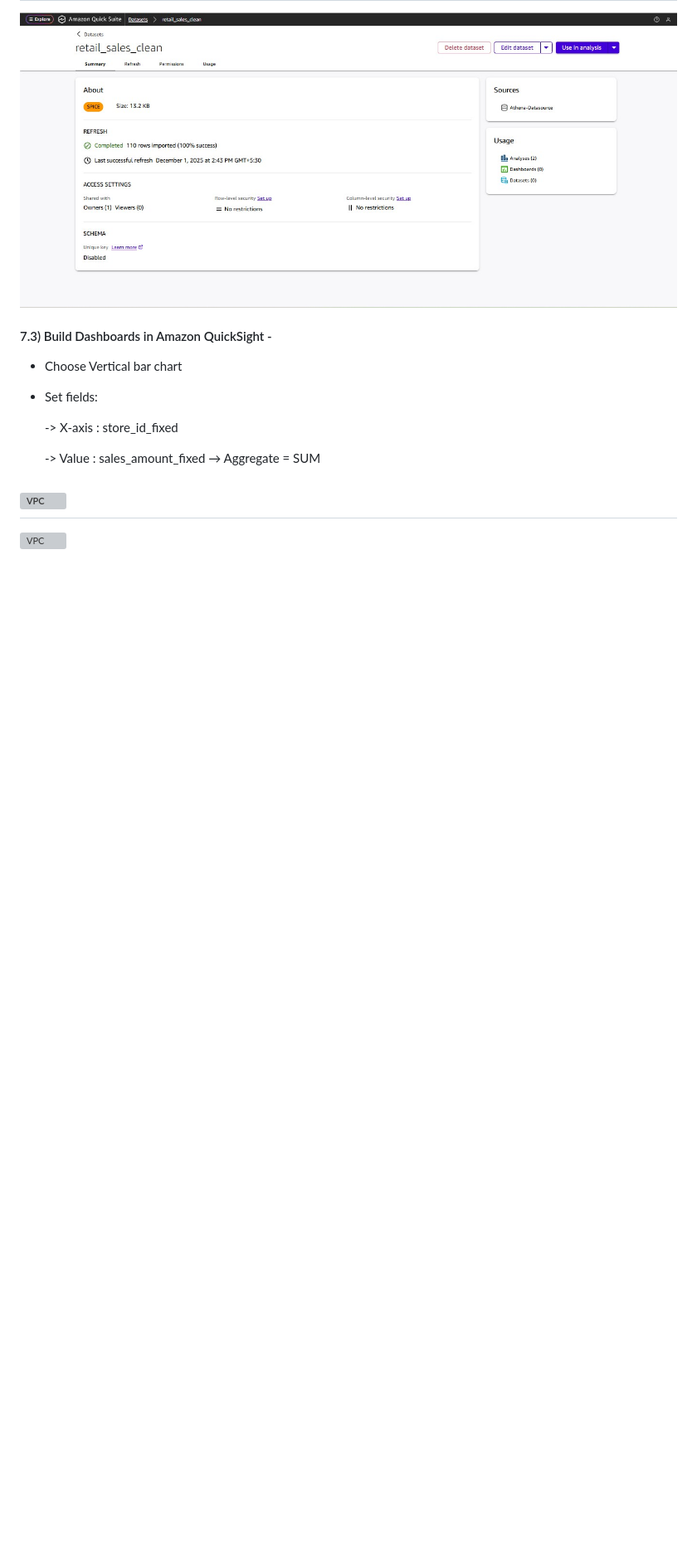
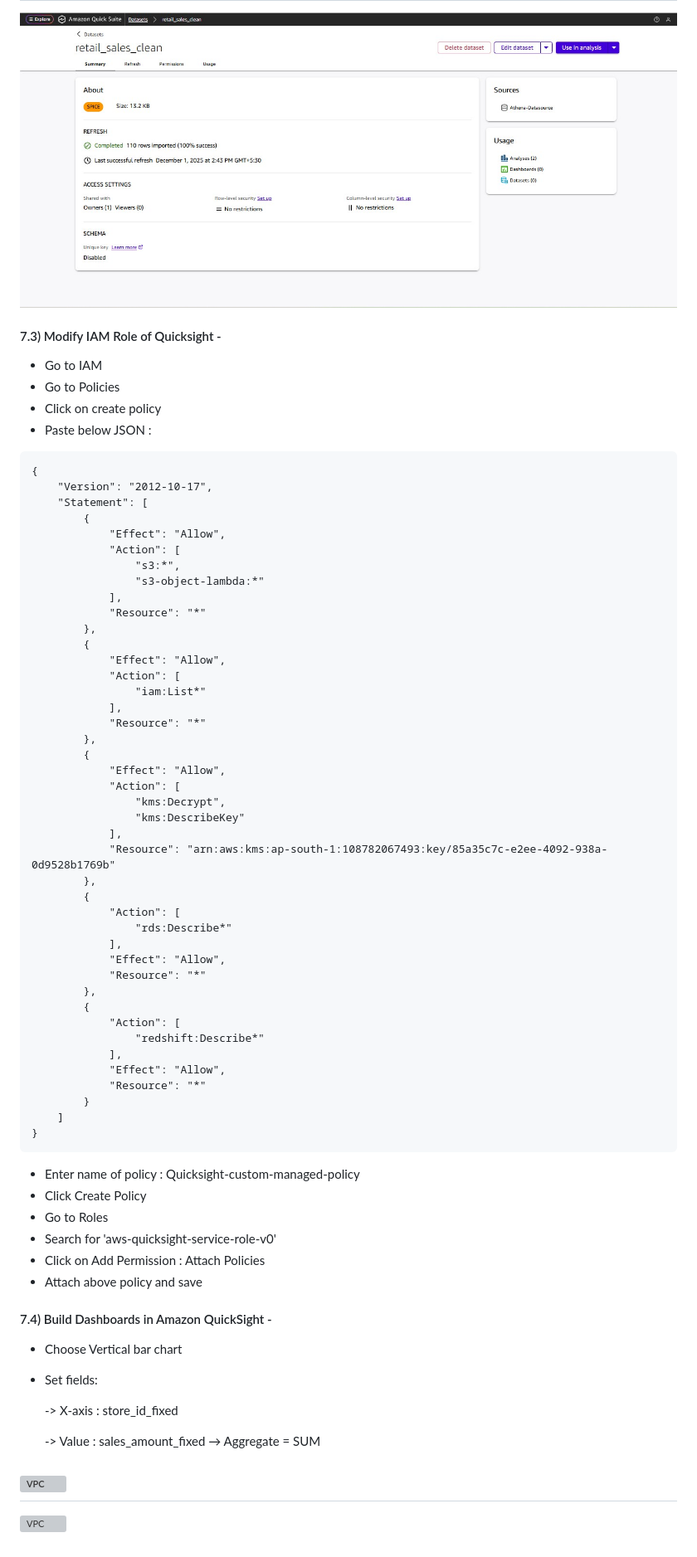
Before and after one commit to ankitajadhav2602/ETL-Pipeline, a Markdown page: README.md, the part around the change. Shown: that part at 83% size. Drawn GitHub-style; blank space fills up the shorter version; grey boxes are pictures that could not be loaded.

````diff
--- a/README.md
+++ b/README.md
@@ -1329,7 +1329,63 @@ This will create an Analysis.
 ---
 ![VPC](images/quicksight-spice-dataset.jpg)
 
-#### 7.3) Build Dashboards in Amazon QuickSight -
+#### 7.3) Modify IAM Role of Quicksight -
+- Go to IAM
+- Go to Policies
+- Click on create policy
+- Paste below JSON :
+```
+{
+    "Version": "2012-10-17",
+    "Statement": [
+        {
+            "Effect": "Allow",
+            "Action": [
+                "s3:*",
+                "s3-object-lambda:*"
+            ],
+            "Resource": "*"
+        },
+        {
+            "Effect": "Allow",
+            "Action": [
+                "iam:List*"
+            ],
+            "Resource": "*"
+        },
+        {
+            "Effect": "Allow",
+            "Action": [
+                "kms:Decrypt",
+                "kms:DescribeKey"
+            ],
+            "Resource": "arn:aws:kms:ap-south-1:108782067493:key/85a35c7c-e2ee-4092-938a-0d9528b1769b"
+        },
+        {
+            "Action": [
+                "rds:Describe*"
+            ],
+            "Effect": "Allow",
+            "Resource": "*"
+        },
+        {
+            "Action": [
+                "redshift:Describe*"
+            ],
+            "Effect": "Allow",
+            "Resource": "*"
+        }
+    ]
+}
+```
+- Enter name of policy : Quicksight-custom-managed-policy
+- Click Create Policy
+- Go to Roles
+- Search for 'aws-quicksight-service-role-v0'
+- Click on Add Permission : Attach Policies
+- Attach above policy and save
+
+#### 7.4) Build Dashboards in Amazon QuickSight -
 
 - Choose Vertical bar chart
 
````
